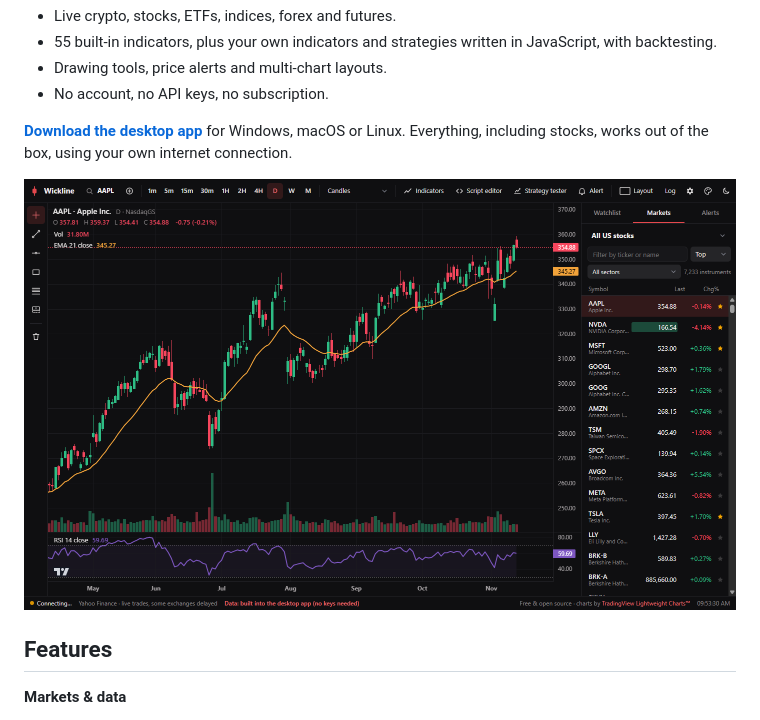
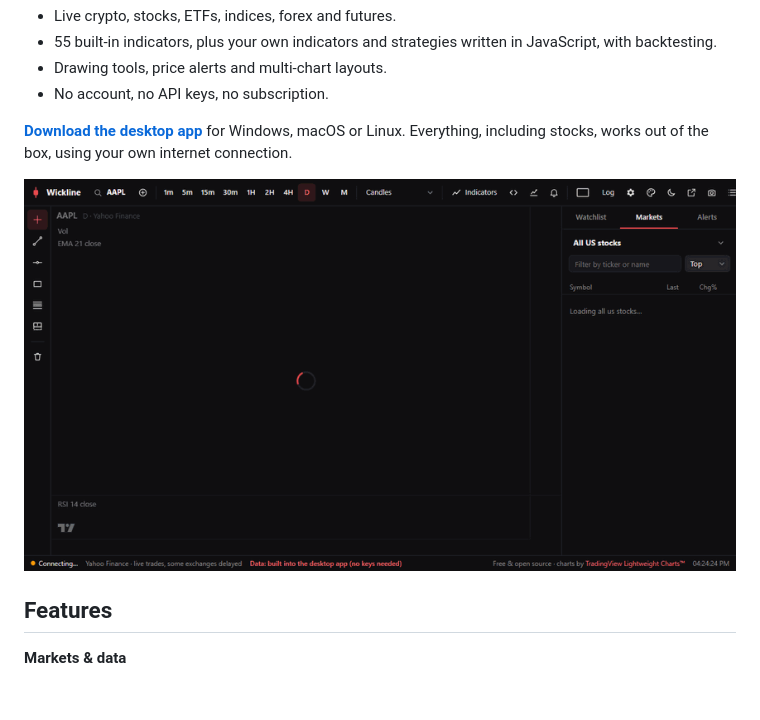
Before and after one commit to Lozerot/wickline, a Markdown page: README.md, the part around the change. Drawn GitHub-style; pictures changed too: docs/demo.gif (added); blank space fills up the shorter version.

```diff
--- a/README.md
+++ b/README.md
@@ -8,7 +8,7 @@ A free, open-source charting platform.
 
 **[Download the desktop app](../../releases/latest)** for Windows, macOS or Linux. Everything, including stocks, works out of the box, using your own internet connection.
 
-![Wickline dark theme with candles, indicators and the side panel](docs/screenshot.png)
+![Wickline: switching stocks and crypto, a 4-chart layout, indicators, a JavaScript strategy backtest and themes](docs/demo.gif)
 
 ## Features
 
```
Also changed, not shown: docs/social-preview.png (added), 9 other files.
